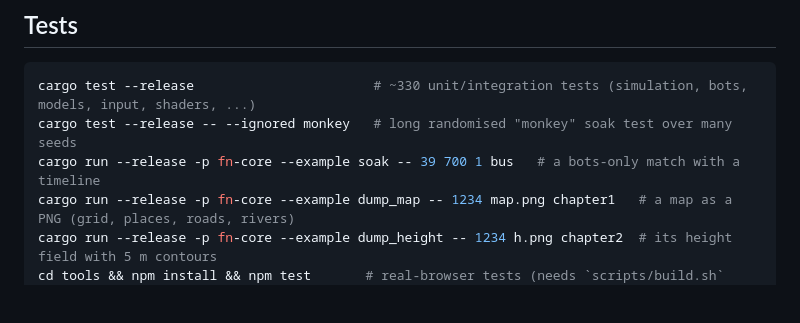
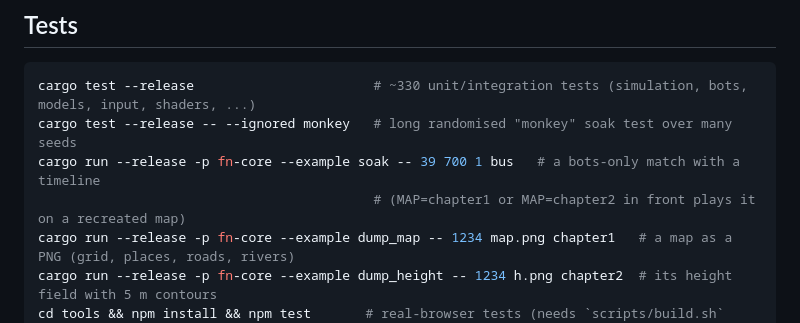
Before and after one commit to Reloaded-games/fightnight, a Markdown page: README.md, the part around the change. Rendered like a GitHub page; blank space fills up the shorter version.

Commit message:
Document the soak run on a recreated map
Co-Authored-By: Claude Opus 5.5 <noreply@anthropic.com>
Claude-Session: https://claude.ai/code/session_01Jvu6abnrmdZn4u9Ea34h6z

```diff
--- a/README.md
+++ b/README.md
@@ -191,6 +191,7 @@ exactly like the keyboard does), so the same rules apply to everyone.
 cargo test --release                       # ~330 unit/integration tests (simulation, bots, models, input, shaders, ...)
 cargo test --release -- --ignored monkey   # long randomised "monkey" soak test over many seeds
 cargo run --release -p fn-core --example soak -- 39 700 1 bus   # a bots-only match with a timeline
+                                           # (MAP=chapter1 or MAP=chapter2 in front plays it on a recreated map)
 cargo run --release -p fn-core --example dump_map -- 1234 map.png chapter1   # a map as a PNG (grid, places, roads, rivers)
 cargo run --release -p fn-core --example dump_height -- 1234 h.png chapter2  # its height field with 5 m contours
 cd tools && npm install && npm test       # real-browser tests (needs `scripts/build.sh` first):
```
